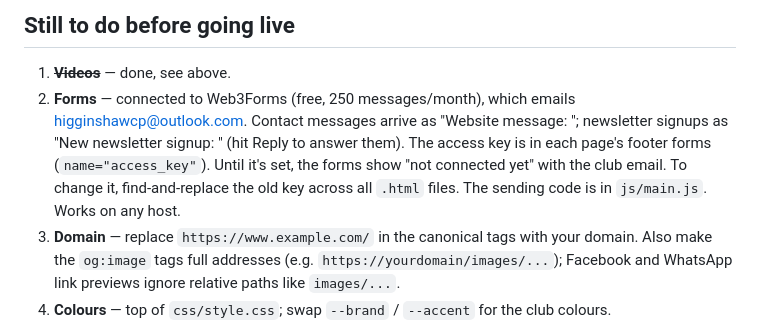
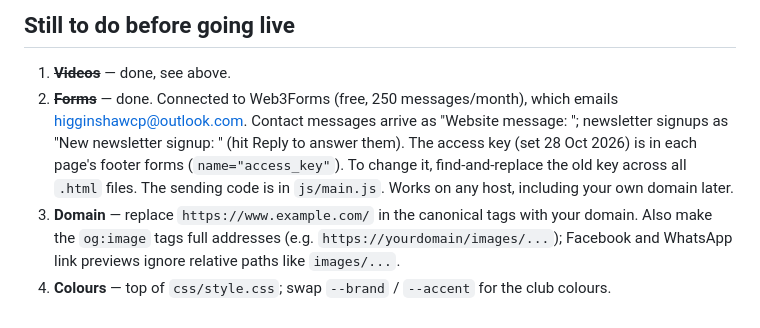
Before and after one commit to Deakz95/higginshaw-site, a Markdown page: README.md, the part around the change. GitHub-like rendering.

Commit message:
README: mark forms as done
Co-Authored-By: Claude Opus 5.5 <noreply@anthropic.com>

```diff
--- a/README.md
+++ b/README.md
@@ -48,12 +48,12 @@ Keep videos under about 50 MB; GitHub won't accept single files over 100 MB.
 
 ## Still to do before going live
 1. ~~**Videos**~~ — done, see above.
-2. **Forms** — connected to Web3Forms (free, 250 messages/month), which emails
+2. ~~**Forms**~~ — done. Connected to Web3Forms (free, 250 messages/month), which emails
    higginshawcp@outlook.com. Contact messages arrive as "Website message: <their subject>";
    newsletter signups as "New newsletter signup: <their email>" (hit Reply to answer them).
-   The access key is in each page's footer forms (`name="access_key"`). Until it's set, the
-   forms show "not connected yet" with the club email. To change it, find-and-replace the
-   old key across all `.html` files. The sending code is in `js/main.js`. Works on any host.
+   The access key (set 28 Oct 2026) is in each page's footer forms (`name="access_key"`).
+   To change it, find-and-replace the old key across all `.html` files. The sending code
+   is in `js/main.js`. Works on any host, including your own domain later.
 3. **Domain** — replace `https://www.example.com/` in the canonical tags with your domain.
    Also make the `og:image` tags full addresses (e.g. `https://yourdomain/images/...`);
    Facebook and WhatsApp link previews ignore relative paths like `images/...`.
```
